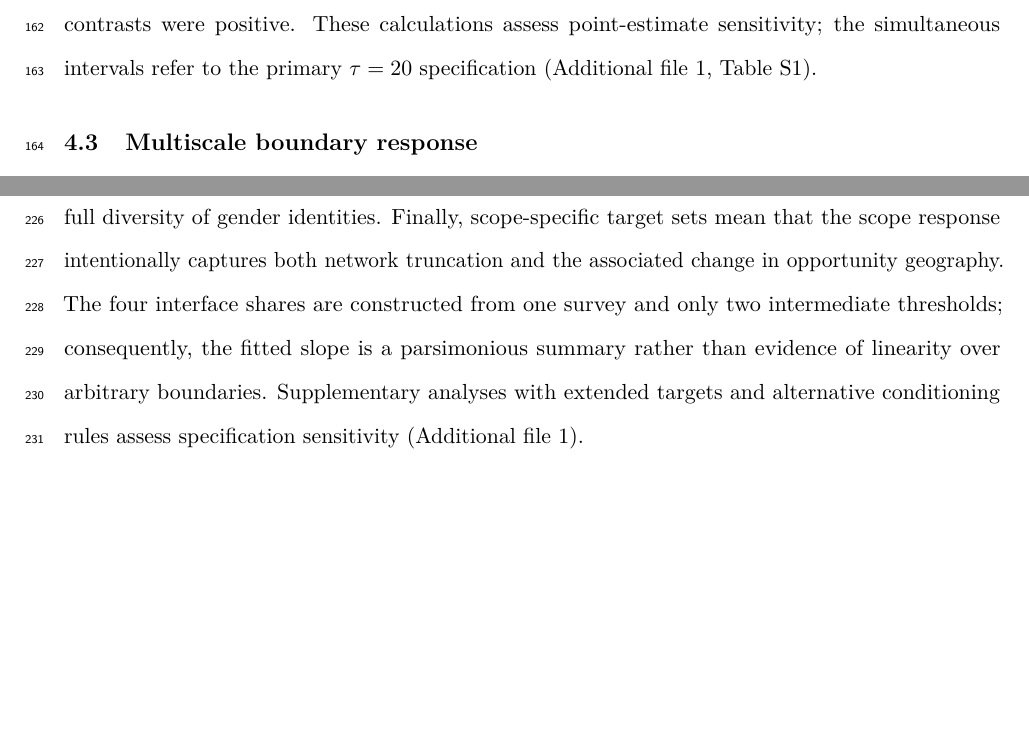
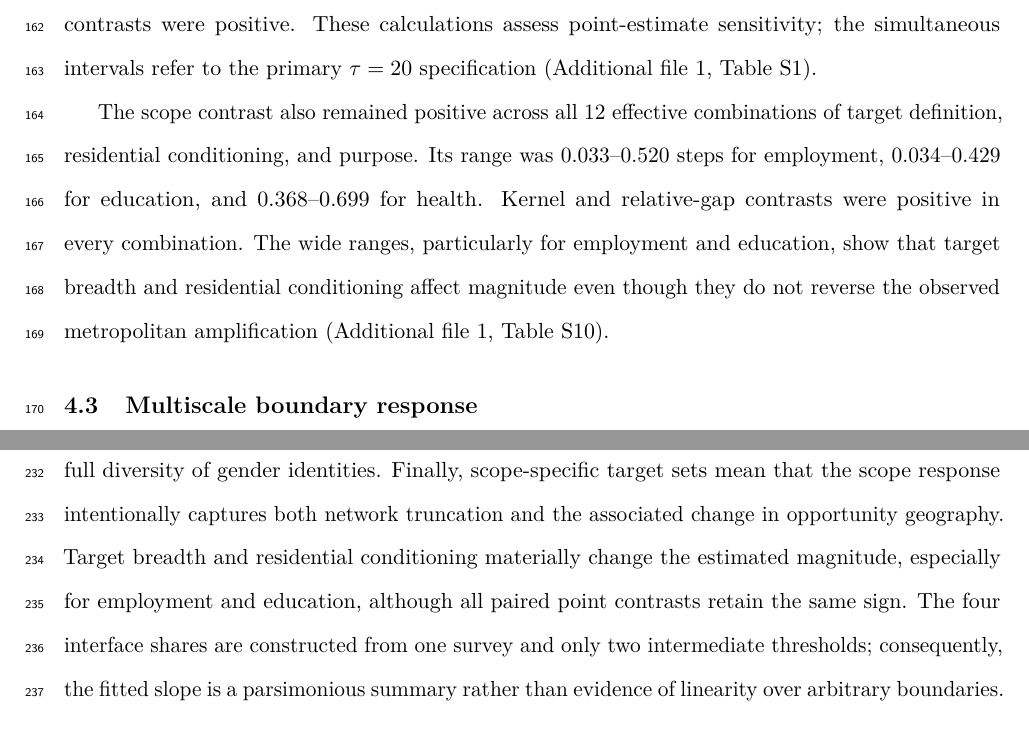
Before and after one commit to ardominguezm/colombia-stochastic-access, a LaTeX paper (paper/manuscript.tex): two parts of pages 8 and 10 of 17 before the commit and two parts of pages 8 and 10 of 18 after it, joined at a grey line, cut so that both start at the same text, the shorter picture padded with empty space. Compiled offline with pdfLaTeX.

Commit message:
Report paired specification-grid robustness

```diff
--- a/paper/manuscript.tex
+++ b/paper/manuscript.tex
@@ -151,6 +151,8 @@ Kernel contrasts were likewise positive for employment (0.542 [0.217, 0.866]), e
 
 This conclusion was stable in point-estimate sensitivity analyses over $\tau\in\{0,10,20,50\}$. The regional-minus-district total-gap contrast ranged from 0.472 to 0.557 steps for employment, from 0.380 to 0.468 for education, and from 0.423 to 0.497 for health. Kernel contrasts remained positive throughout, residential contrasts remained small, and all regional-minus-district relative-gap contrasts were positive. These calculations assess point-estimate sensitivity; the simultaneous intervals refer to the primary $\tau=20$ specification (Additional file 1, Table~S1).
 
+The scope contrast also remained positive across all 12 effective combinations of target definition, residential conditioning, and purpose. Its range was 0.033--0.520 steps for employment, 0.034--0.429 for education, and 0.368--0.699 for health. Kernel and relative-gap contrasts were positive in every combination. The wide ranges, particularly for employment and education, show that target breadth and residential conditioning affect magnitude even though they do not reverse the observed metropolitan amplification (Additional file 1, Table~S10).
+
 \begin{figure}[ht]
 \centering
 \IfFileExists{figures/figure_2_paired_scope_amplification.png}{\includegraphics[width=0.9\textwidth]{figures/figure_2_paired_scope_amplification.png}}{\fbox{\parbox[c][5cm][c]{0.85\textwidth}{\centering Copy figure\_2\_paired\_scope\_amplification.png from Gate 14 to paper/figures/.}}}
@@ -196,7 +198,7 @@ The decomposition clarifies the mechanism represented by the model. Women and me
 
 Methodologically, the framework complements deterministic accessibility measures. It does not ask for the shortest or fastest route from a residence to a facility. Instead, it asks how many transitions are expected before aggregate observed mobility reaches a set of purpose-relevant destinations. The measure is therefore sensitive to network concentration, indirect flow structure, and the accessibility of a class of opportunities rather than a single facility. This interpretation should be maintained in policy use: FPT steps are dimensionless mobility transitions, not minutes of individual travel.
 
-Several limitations bound the conclusions. First, the analysis is cross-sectional and descriptive; neither the scope contrast nor the decomposition identifies causal effects. Second, observed trip destinations are revealed opportunities, not a census of jobs, schools, or health facilities. Third, group kernels aggregate heterogeneous modes, schedules, trip chains, and unobserved constraints. Fourth, survey weights address the sampling design but cannot eliminate recall error or nonresponse bias. Fifth, the binary sex categories available in the processed modules do not represent the full diversity of gender identities. Finally, scope-specific target sets mean that the scope response intentionally captures both network truncation and the associated change in opportunity geography. The four interface shares are constructed from one survey and only two intermediate thresholds; consequently, the fitted slope is a parsimonious summary rather than evidence of linearity over arbitrary boundaries. Supplementary analyses with extended targets and alternative conditioning rules assess specification sensitivity (Additional file 1).
+Several limitations bound the conclusions. First, the analysis is cross-sectional and descriptive; neither the scope contrast nor the decomposition identifies causal effects. Second, observed trip destinations are revealed opportunities, not a census of jobs, schools, or health facilities. Third, group kernels aggregate heterogeneous modes, schedules, trip chains, and unobserved constraints. Fourth, survey weights address the sampling design but cannot eliminate recall error or nonresponse bias. Fifth, the binary sex categories available in the processed modules do not represent the full diversity of gender identities. Finally, scope-specific target sets mean that the scope response intentionally captures both network truncation and the associated change in opportunity geography. Target breadth and residential conditioning materially change the estimated magnitude, especially for employment and education, although all paired point contrasts retain the same sign. The four interface shares are constructed from one survey and only two intermediate thresholds; consequently, the fitted slope is a parsimonious summary rather than evidence of linearity over arbitrary boundaries. Supplementary analyses with extended targets and alternative conditioning rules assess specification sensitivity (Additional file 1).
 
 For urban policy, the findings imply that equity assessment should align its spatial unit with the functional mobility system. Bogotá's access to employment, education, and health is jointly produced with surrounding municipalities. Evaluations confined to district boundaries can miss the transition patterns through which regional residents encounter opportunities. This does not prescribe a particular intervention, but it identifies where more detailed modal, temporal, and institutional analyses should focus.
 
```
